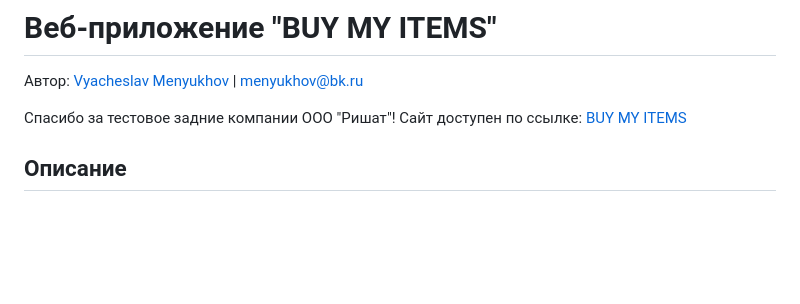
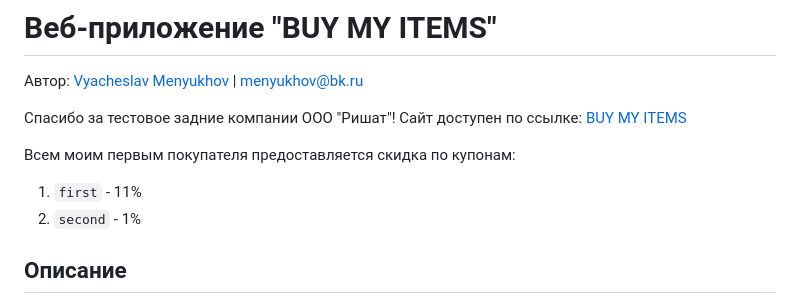
Before and after one commit to platsajacki/buy_my_items, a Markdown page: README.md, the part around the change. Rendered like a GitHub page; blank space fills up the shorter version.

```diff
--- a/README.md
+++ b/README.md
@@ -3,6 +3,10 @@
 Автор: [Vyacheslav Menyukhov](https://github.com/platsajacki) | menyukhov@bk.ru
 
 Спасибо за тестовое задние компании ООО "Ришат"! Сайт доступен по ссылке: [BUY MY ITEMS](https://bmi-rishat.ddns.net/)
+
+Всем моим первым покупателя предоставляется скидка по купонам:
+1. `first` - 11%
+2. `second` - 1%
 
 ## Описание
 Приложение дает возможность приобретать разнообразные товары. Данные о покупках записываются в базу, после проведения или отмены платежа данные обновляются с помощью webhook.
```
